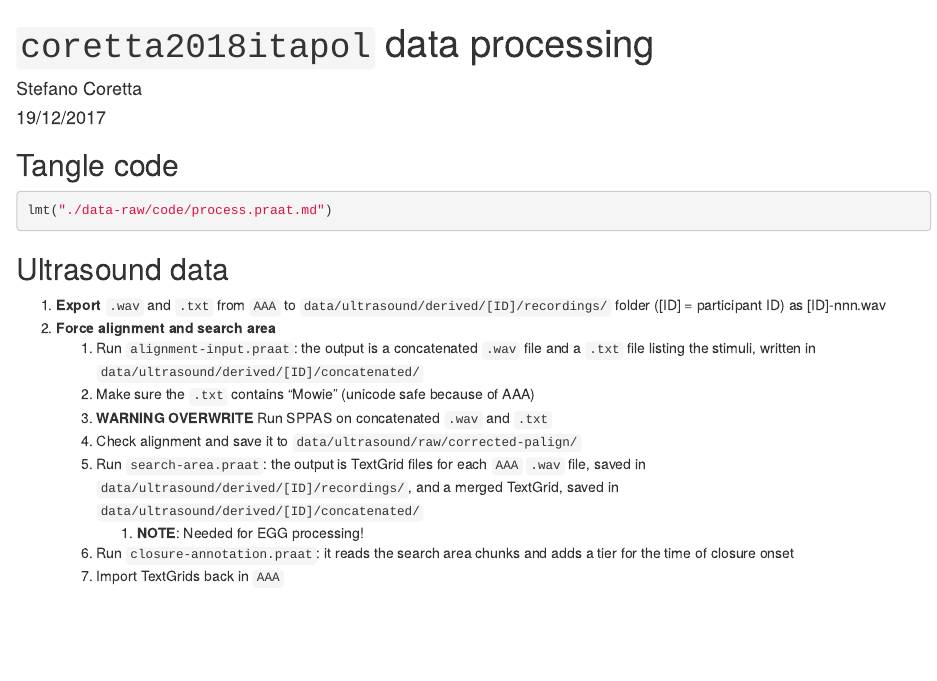
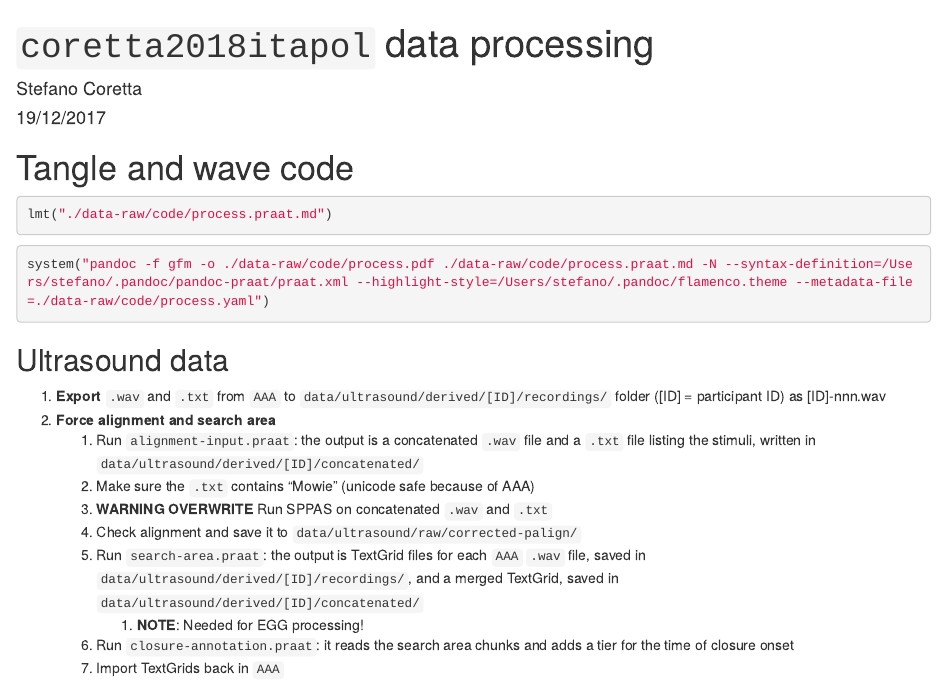
Before and after one commit to stefanocoretta/coretta2018itapol, an R Markdown document (data-raw/process-data.Rmd): the page in a window 1100 px wide, from its top. Rendered offline with R 4.5, knitr and Pandoc, with nearby package versions.

Commit message:
wave code

````diff
--- a/data-raw/process-data.Rmd
+++ b/data-raw/process-data.Rmd
@@ -13,10 +13,14 @@ library(speakr)
 library(beepr)
 ```
 
-## Tangle code
+# Tangle and wave code
 
 ```{r tangle}
 lmt("./data-raw/code/process.praat.md")
+```
+
+```{r wave}
+system("pandoc -f gfm -o ./data-raw/code/process.pdf ./data-raw/code/process.praat.md -N --syntax-definition=/Users/stefano/.pandoc/pandoc-praat/praat.xml --highlight-style=/Users/stefano/.pandoc/flamenco.theme --metadata-file=./data-raw/code/process.yaml")
 ```
 
 ## Ultrasound data
````
Also changed, not shown: data-raw/code/documentation.pdf (deleted), data-raw/code/process.pdf (added), 1 other file.
